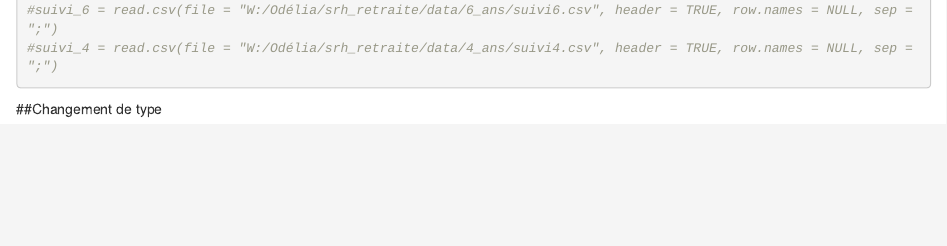
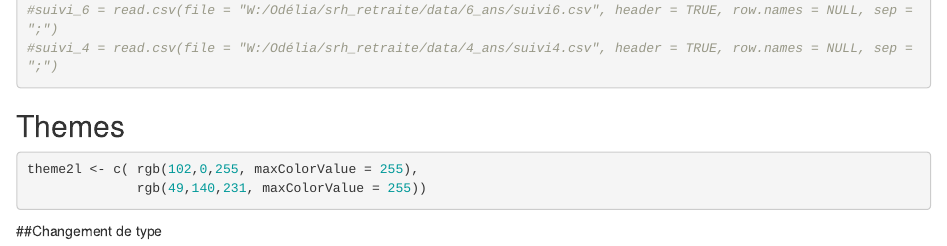
Before and after one commit to OdeliaGuedj/stageM1_code, an R Markdown document (data_.Rmd): the page in a window 1100 px wide, from 980 px down. Rendered offline with R 4.5, knitr and Pandoc, with nearby package versions; some code elsewhere in the file could not run offline; common packages that the code uses without loading them are loaded.

Commit message:
Ajout theme 2l

````diff
--- a/data_.Rmd
+++ b/data_.Rmd
@@ -23,6 +23,12 @@ baseline = read.csv(file = "C:/Users/odeli/Desktop/data/inclusion/Baseline.csv",
 
 #suivi_6 = read.csv(file = "W:/Odélia/srh_retraite/data/6_ans/suivi6.csv", header = TRUE, row.names = NULL, sep = ";")
 #suivi_4 = read.csv(file = "W:/Odélia/srh_retraite/data/4_ans/suivi4.csv", header = TRUE, row.names = NULL, sep = ";")
+```
+## Themes
+
+```{r}
+theme2l <- c( rgb(102,0,255, maxColorValue = 255),
+              rgb(49,140,231, maxColorValue = 255))
 ```
 
 ##Changement de type
````
